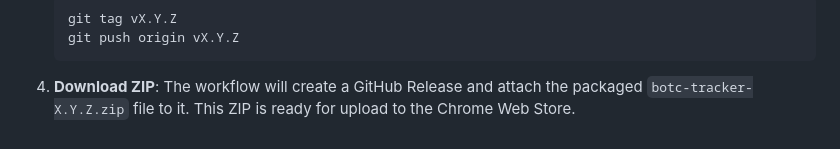
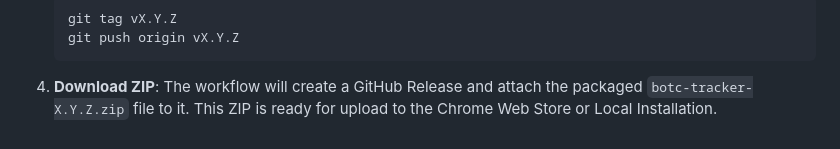
Before and after one commit to altjerry0/BoTC-Track, a Markdown page: README.md, the part around the change. Rendered like a GitHub page.

````diff
--- a/README.md
+++ b/README.md
@@ -174,4 +174,4 @@ This project uses GitHub Actions to automate the creation of release ZIP files.
     git tag vX.Y.Z
     git push origin vX.Y.Z
     ```
-4.  **Download ZIP**: The workflow will create a GitHub Release and attach the packaged `botc-tracker-X.Y.Z.zip` file to it. This ZIP is ready for upload to the Chrome Web Store.
+4.  **Download ZIP**: The workflow will create a GitHub Release and attach the packaged `botc-tracker-X.Y.Z.zip` file to it. This ZIP is ready for upload to the Chrome Web Store or Local Installation.
````
